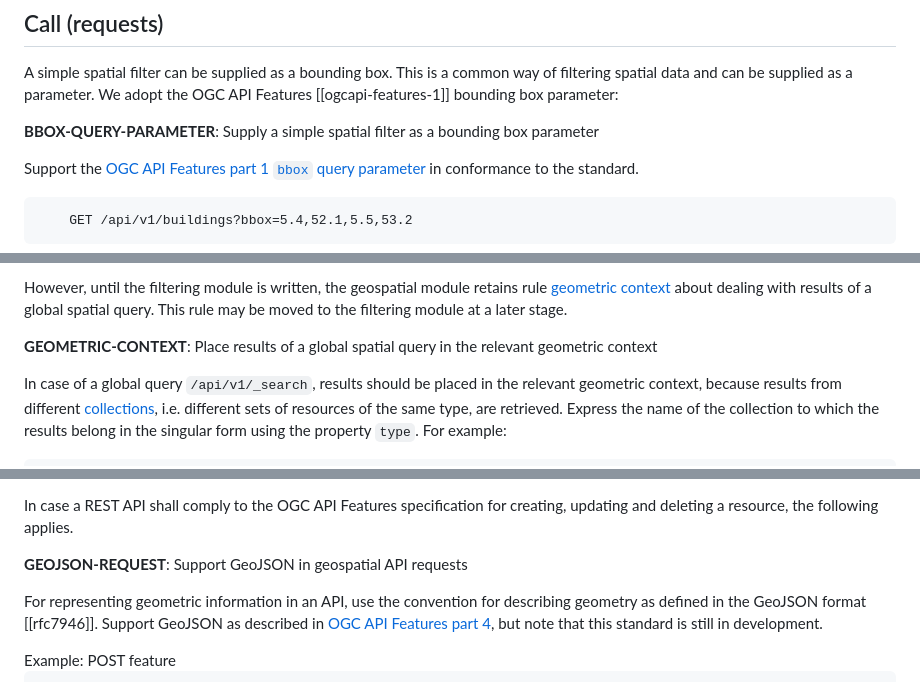
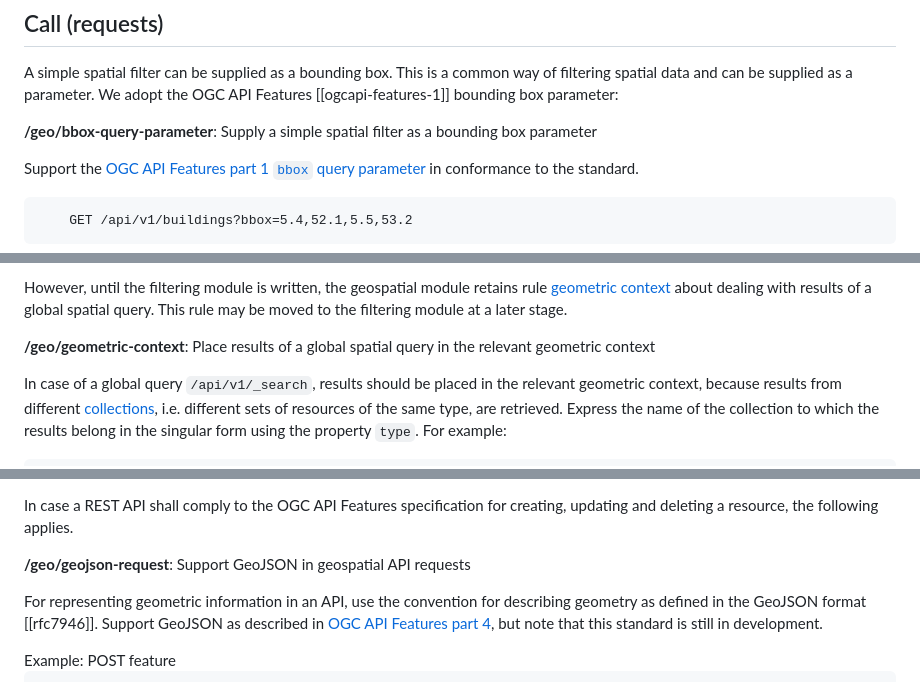
Before and after one commit to Logius-standaarden/API-mod-geospatial, a Markdown page: request-response.md, 3 parts joined by grey strips. Rendered like a GitHub page.

Commit message:
Rules hernoemd en voorbeelden buiten NOTE geplaatst zodat ze worden genummerd.

```diff
--- a/request-response.md
+++ b/request-response.md
@@ -70,8 +69,8 @@ Sample response:
 
 A simple spatial filter can be supplied as a bounding box. This is a common way of filtering spatial data and can be supplied as a parameter. We adopt the OGC API Features [[ogcapi-features-1]] bounding box parameter:
 
-<div class="rule" id="bbox-query-parameter">
-  <p class="rulelab"><strong>BBOX-QUERY-PARAMETER</strong>: Supply a simple spatial filter as a bounding box parameter</p>
+<div class="rule" id="/geo/bbox-query-parameter">
+  <p class="rulelab"><strong>/geo/bbox-query-parameter</strong>: Supply a simple spatial filter as a bounding box parameter</p>
   <p>Support the <a href="https://docs.ogc.org/is/17-069r4/17-069r4.html#_parameter_bbox">OGC API Features part 1 <code>bbox</code> query parameter</a> in conformance to the standard.</p>
   <pre class="example">
     GET /api/v1/buildings?bbox=5.4,52.1,5.5,53.2</pre>
@@ -108,8 +107,8 @@ However, until the filtering module is written, the geospatial module retains ru
 </aside>
 
 <a name="api-38"></a>
-<div class="rule" id="geometric-context">
-  <p class="rulelab"><strong>GEOMETRIC-CONTEXT</strong>: Place results of a global spatial query in the relevant geometric context</p>
+<div class="rule" id="/geo/geometric-context">
+  <p class="rulelab"><strong>/geo/geometric-context</strong>: Place results of a global spatial query in the relevant geometric context</p>
   <p>In case of a global query <code>/api/v1/_search</code>, results should be placed in the relevant geometric context, because results from different <a href="https://publicatie.centrumvoorstandaarden.nl/api/adr/#resources">collections</a>, i.e. different sets of resources of the same type, are retrieved. Express the name of the collection to which the results belong in the singular form using the property <code>type</code>. For example:</p>
   <pre class="example">
   // POST /api/v1/_search:
@@ -149,8 +148,8 @@ However, until the filtering module is written, the geospatial module retains ru
 In case a REST API shall comply to the OGC API Features specification for creating, updating and deleting a resource, the following applies.
 
 <a name="api-34"></a>
-<div class="rule" id="geojson-request">
-  <p class="rulelab"><strong>GEOJSON-REQUEST</strong>: Support GeoJSON in geospatial API requests</p>
+<div class="rule" id="/geo/geojson-request">
+  <p class="rulelab"><strong>/geo/geojson-request</strong>: Support GeoJSON in geospatial API requests</p>
   <p>For representing geometric information in an API, use the convention for describing geometry as defined in the GeoJSON format [[rfc7946]]. Support GeoJSON as described in <a href="http://docs.ogc.org/DRAFTS/20-002.html">OGC API Features part 4</a>, but note that this standard is still in development.</p>
   Example: POST feature
   <pre class="example">
```
Also changed, not shown: other parts of request-response.md (+43 -44 lines), crs.md (+20 -20 lines).
